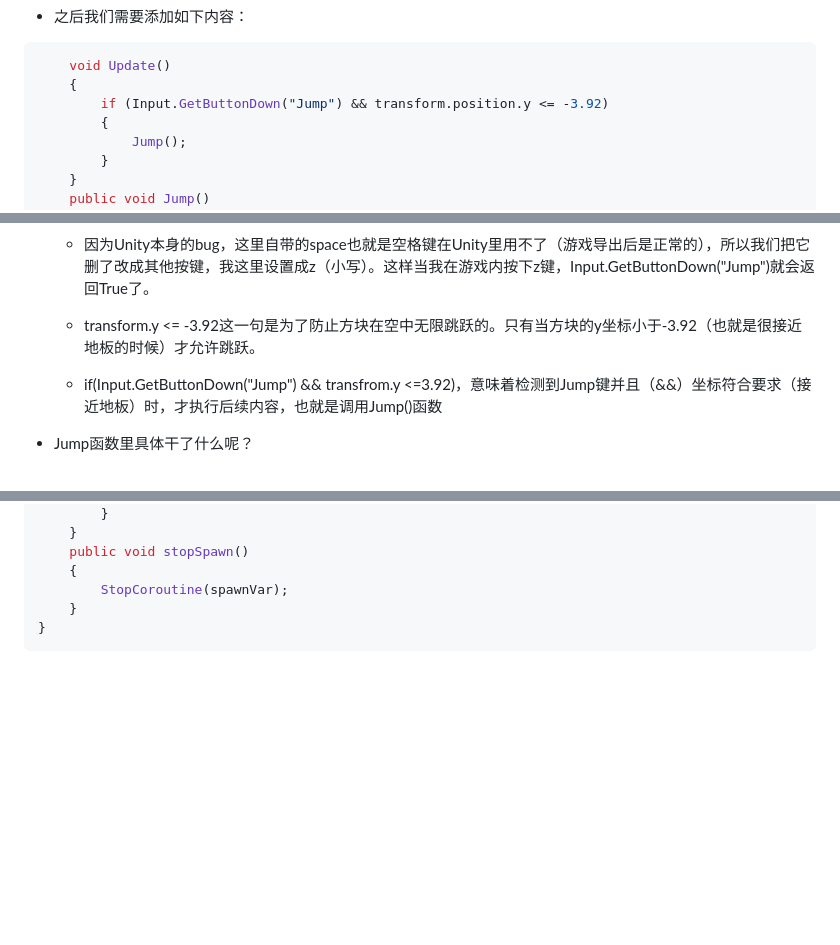
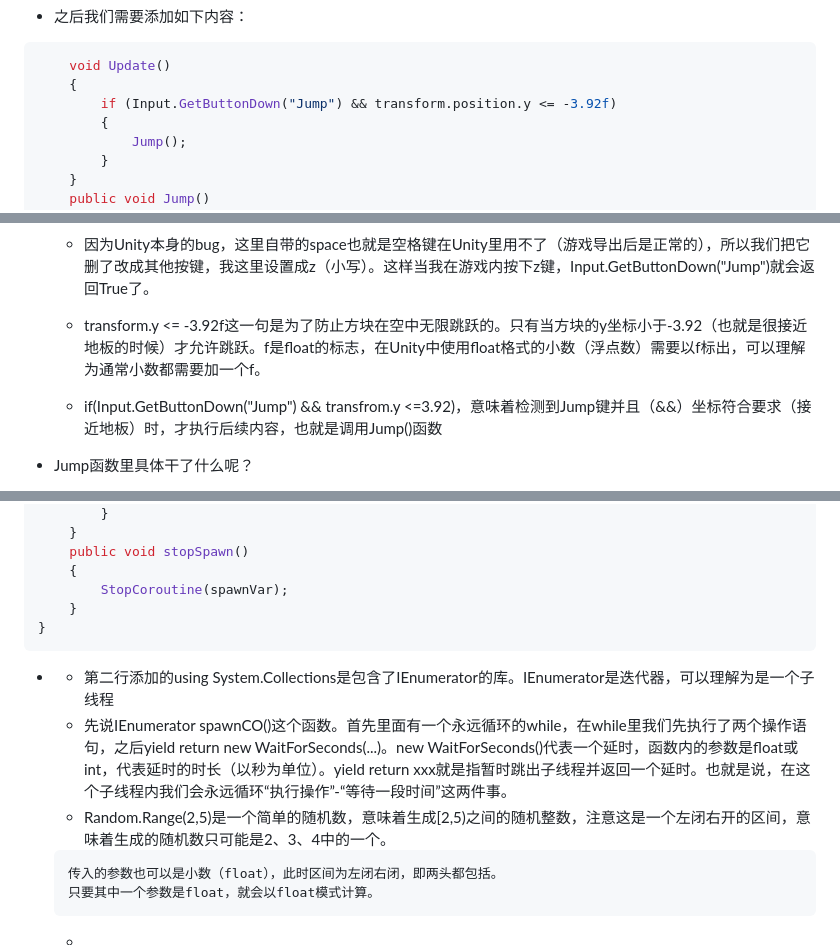
Before and after one commit to sstlltss/sstlltss.github.io, a Markdown page: UnityTutorial/UnityTutorial.md, 3 parts joined by grey strips. Drawn GitHub-style; blank space fills up the shorter version.

````diff
--- a/UnityTutorial/UnityTutorial.md
+++ b/UnityTutorial/UnityTutorial.md
@@ -223,7 +223,7 @@ RigidBody2D中的其他属性：
 ```c#
     void Update()
     {
-        if (Input.GetButtonDown("Jump") && transform.position.y <= -3.92)
+        if (Input.GetButtonDown("Jump") && transform.position.y <= -3.92f)
         {
             Jump();
         }
@@ -239,7 +239,7 @@ RigidBody2D中的其他属性：
     ![input manager](input_manager.png)
 
   - 因为Unity本身的bug，这里自带的space也就是空格键在Unity里用不了（游戏导出后是正常的），所以我们把它删了改成其他按键，我这里设置成z（小写）。这样当我在游戏内按下z键，Input.GetButtonDown("Jump")就会返回True了。
-  - transform.y <= -3.92这一句是为了防止方块在空中无限跳跃的。只有当方块的y坐标小于-3.92（也就是很接近地板的时候）才允许跳跃。
+  - transform.y <= -3.92f这一句是为了防止方块在空中无限跳跃的。只有当方块的y坐标小于-3.92（也就是很接近地板的时候）才允许跳跃。f是float的标志，在Unity中使用float格式的小数（浮点数）需要以f标出，可以理解为通常小数都需要加一个f。
   - if(Input.GetButtonDown("Jump") && transfrom.y <=3.92)，意味着检测到Jump键并且（&&）坐标符合要求（接近地板）时，才执行后续内容，也就是调用Jump()函数
 
 
@@ -436,3 +436,11 @@ public class Spawner : MonoBehaviour
     }
 }
 ```
+- - 第二行添加的using System.Collections是包含了IEnumerator的库。IEnumerator是迭代器，可以理解为是一个子线程
+  - 先说IEnumerator spawnCO()这个函数。首先里面有一个永远循环的while，在while里我们先执行了两个操作语句，之后yield return new WaitForSeconds(...)。new WaitForSeconds()代表一个延时，函数内的参数是float或int，代表延时的时长（以秒为单位）。yield return xxx就是指暂时跳出子线程并返回一个延时。也就是说，在这个子线程内我们会永远循环“执行操作”-“等待一段时间”这两件事。
+  - Random.Range(2,5)是一个简单的随机数，意味着生成[2,5)之间的随机整数，注意这是一个左闭右开的区间，意味着生成的随机数只可能是2、3、4中的一个。
+  ```
+  传入的参数也可以是小数（float），此时区间为左闭右闭，即两头都包括。
+  只要其中一个参数是float，就会以float模式计算。
+  ```
+  -
````
